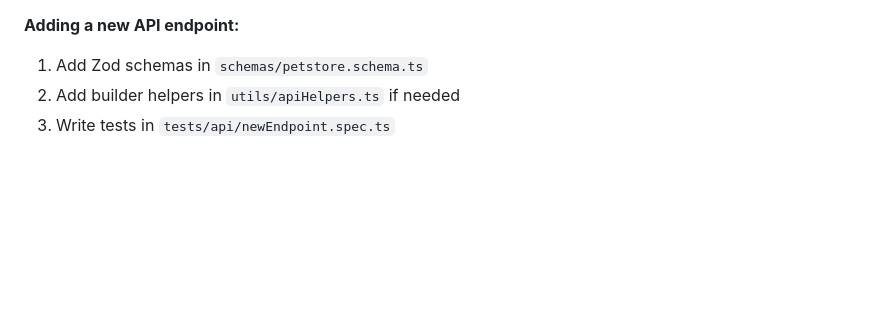
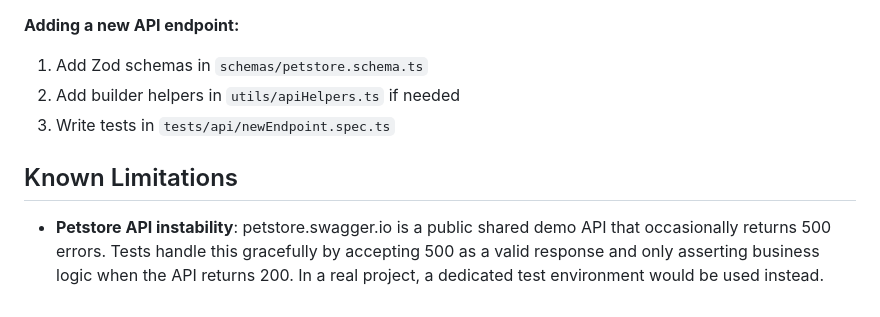
Before and after one commit to RomanVeremeicik/betsson-qa-task, a Markdown page: ARCHITECTURE.md, the part around the change. Rendered like a GitHub page; blank space fills up the shorter version.

Commit message:
Fix API tests for unstable Petstore

```diff
--- a/ARCHITECTURE.md
+++ b/ARCHITECTURE.md
@@ -179,3 +179,9 @@ Key decisions:
 1. Add Zod schemas in `schemas/petstore.schema.ts`
 2. Add builder helpers in `utils/apiHelpers.ts` if needed
 3. Write tests in `tests/api/newEndpoint.spec.ts`
+
+## Known Limitations
+- **Petstore API instability**: petstore.swagger.io is a public shared demo API
+  that occasionally returns 500 errors. Tests handle this gracefully by accepting
+  500 as a valid response and only asserting business logic when the API returns 200.
+  In a real project, a dedicated test environment would be used instead.
```
